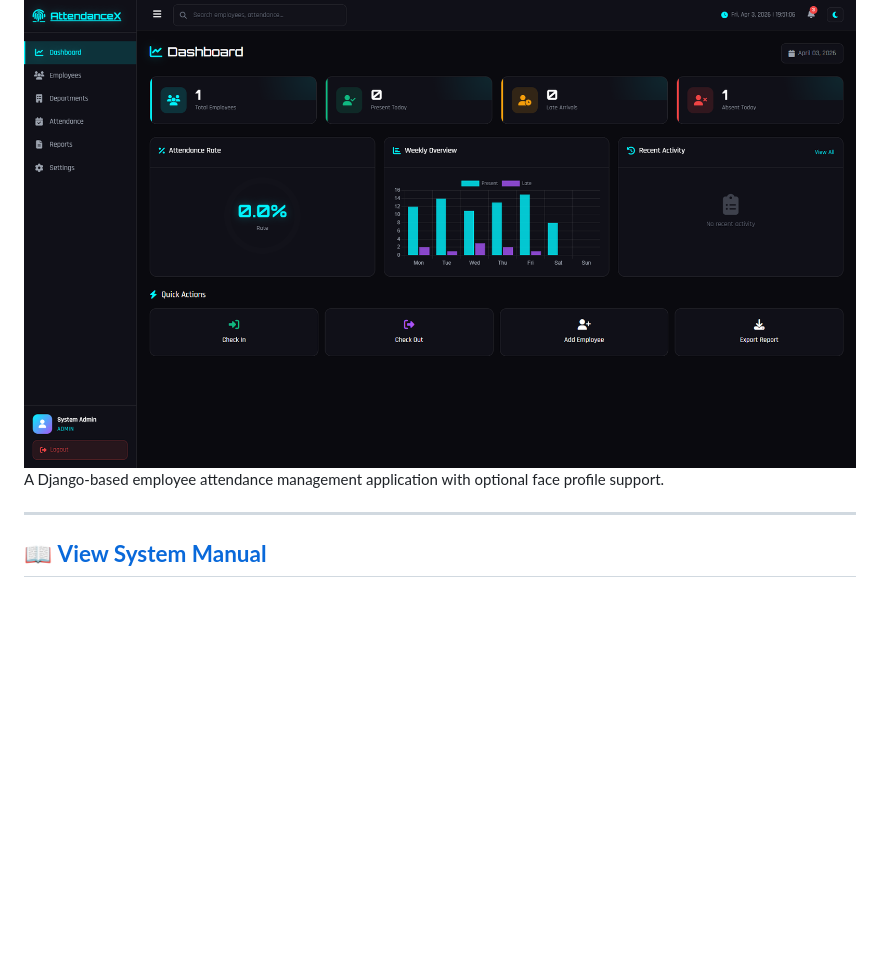
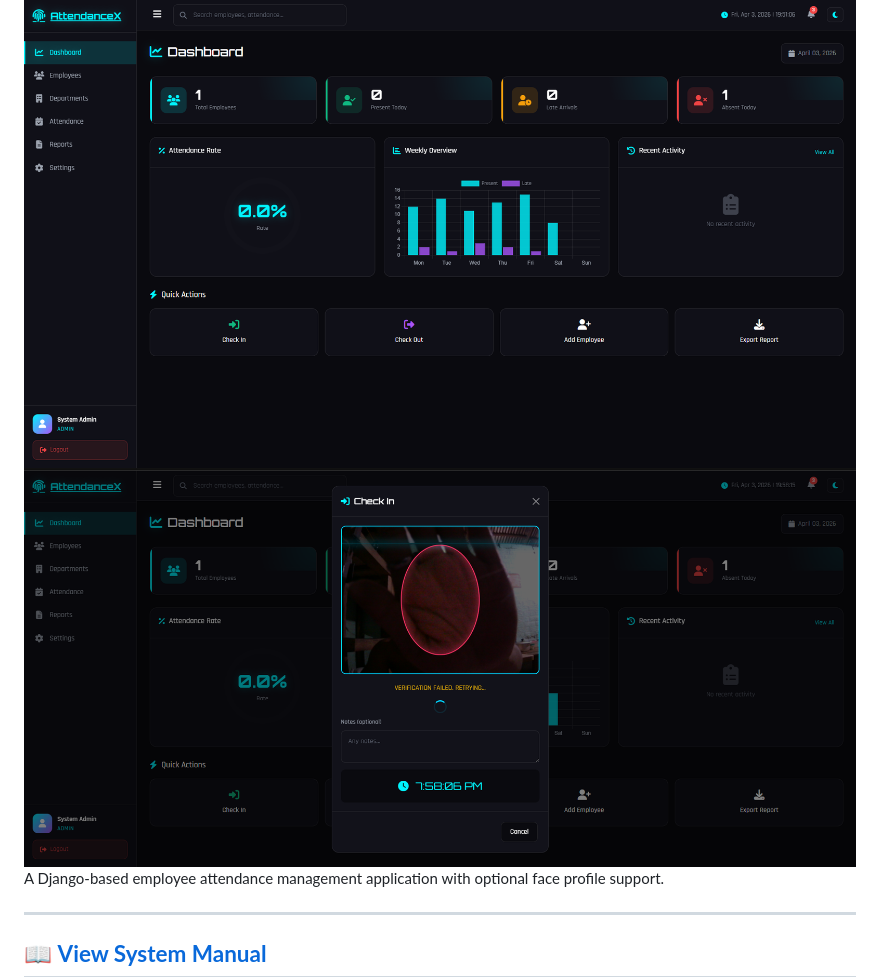
Before and after one commit to Fr4udgrammer/attendance_system, a Markdown page: README.md, the part around the change. Drawn GitHub-style; pictures changed too: image-1.png (added); blank space fills up the shorter version.

```diff
--- a/README.md
+++ b/README.md
@@ -1,5 +1,6 @@
 # Attendance System
 ![alt text](image.png)
+![alt text](image-1.png)
 A Django-based employee attendance management application with optional face profile support.
 
 ---
```
